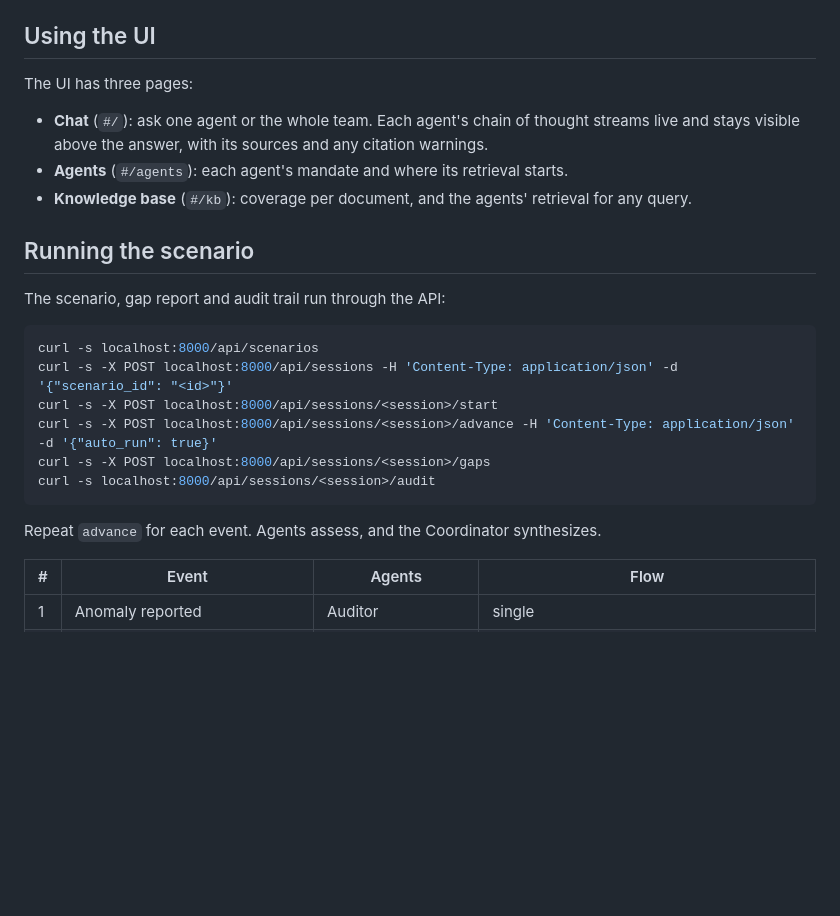
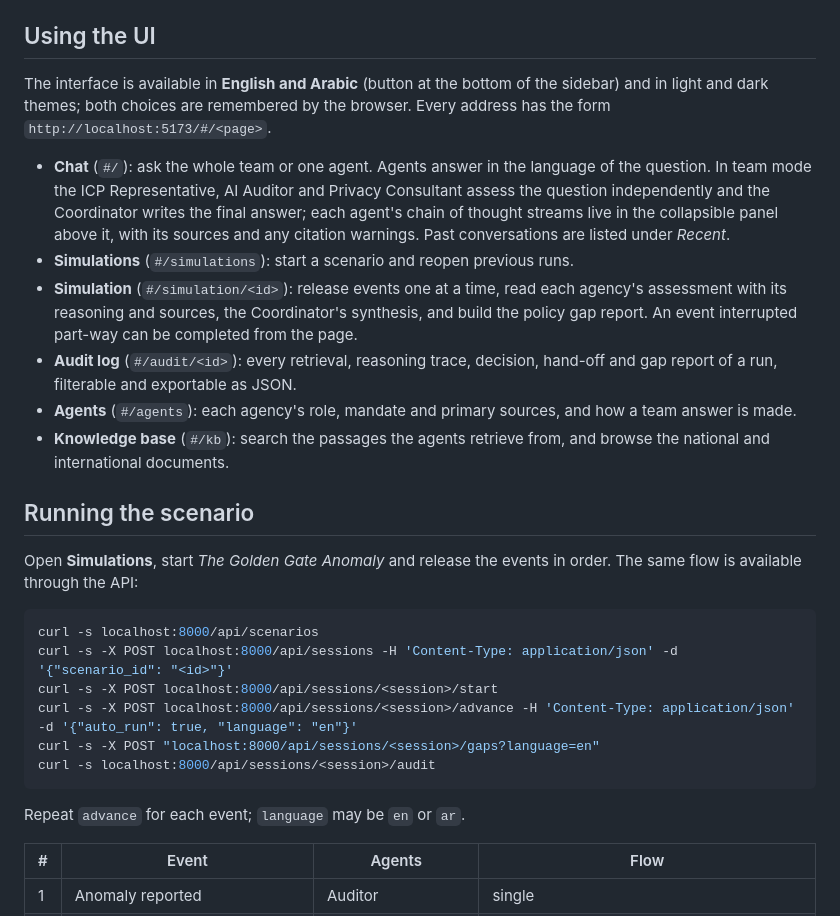
Before and after one commit to FirasArafah/UAE-Gov-AI-Agents, a Markdown page: README.md, the part around the change. Drawn GitHub-style; blank space fills up the shorter version.

Commit message:
docs: describe the bilingual interface and the simulation pages
The README described three pages and running scenarios only through
curl. It now covers the English/Arabic interface and themes, the chat's
team mode and chain of thought, the Simulations, simulation and audit
log pages, and the language option of the advance and gap endpoints.

````diff
--- a/README.md
+++ b/README.md
@@ -80,27 +80,41 @@ least 10 GB of memory (`memory=10GB` in `%USERPROFILE%\.wslconfig`, then `wsl --
 
 ## Using the UI
 
-The UI has three pages:
+The interface is available in **English and Arabic** (button at the bottom of the sidebar) and in
+light and dark themes; both choices are remembered by the browser. Every address has the form
+`http://localhost:5173/#/<page>`.
 
-- **Chat** (`#/`): ask one agent or the whole team. Each agent's chain of thought streams live
-  and stays visible above the answer, with its sources and any citation warnings.
-- **Agents** (`#/agents`): each agent's mandate and where its retrieval starts.
-- **Knowledge base** (`#/kb`): coverage per document, and the agents' retrieval for any query.
+- **Chat** (`#/`): ask the whole team or one agent. Agents answer in the language of the
+  question. In team mode the ICP Representative, AI Auditor and Privacy Consultant assess the
+  question independently and the Coordinator writes the final answer; each agent's chain of
+  thought streams live in the collapsible panel above it, with its sources and any citation
+  warnings. Past conversations are listed under *Recent*.
+- **Simulations** (`#/simulations`): start a scenario and reopen previous runs.
+- **Simulation** (`#/simulation/<id>`): release events one at a time, read each agency's
+  assessment with its reasoning and sources, the Coordinator's synthesis, and build the policy
+  gap report. An event interrupted part-way can be completed from the page.
+- **Audit log** (`#/audit/<id>`): every retrieval, reasoning trace, decision, hand-off and gap
+  report of a run, filterable and exportable as JSON.
+- **Agents** (`#/agents`): each agency's role, mandate and primary sources, and how a team
+  answer is made.
+- **Knowledge base** (`#/kb`): search the passages the agents retrieve from, and browse the
+  national and international documents.
 
 ## Running the scenario
 
-The scenario, gap report and audit trail run through the API:
+Open **Simulations**, start *The Golden Gate Anomaly* and release the events in order. The same
+flow is available through the API:
 
 ```bash
 curl -s localhost:8000/api/scenarios
 curl -s -X POST localhost:8000/api/sessions -H 'Content-Type: application/json' -d '{"scenario_id": "<id>"}'
 curl -s -X POST localhost:8000/api/sessions/<session>/start
-curl -s -X POST localhost:8000/api/sessions/<session>/advance -H 'Content-Type: application/json' -d '{"auto_run": true}'
-curl -s -X POST localhost:8000/api/sessions/<session>/gaps
+curl -s -X POST localhost:8000/api/sessions/<session>/advance -H 'Content-Type: application/json' -d '{"auto_run": true, "language": "en"}'
+curl -s -X POST "localhost:8000/api/sessions/<session>/gaps?language=en"
 curl -s localhost:8000/api/sessions/<session>/audit
 ```
 
-Repeat `advance` for each event. Agents assess, and the Coordinator synthesizes.
+Repeat `advance` for each event; `language` may be `en` or `ar`.
 
 | # | Event | Agents | Flow |
 |---|---|---|---|
````
Also changed, not shown: docs/itu-alignment.md (+1 -1 lines).
